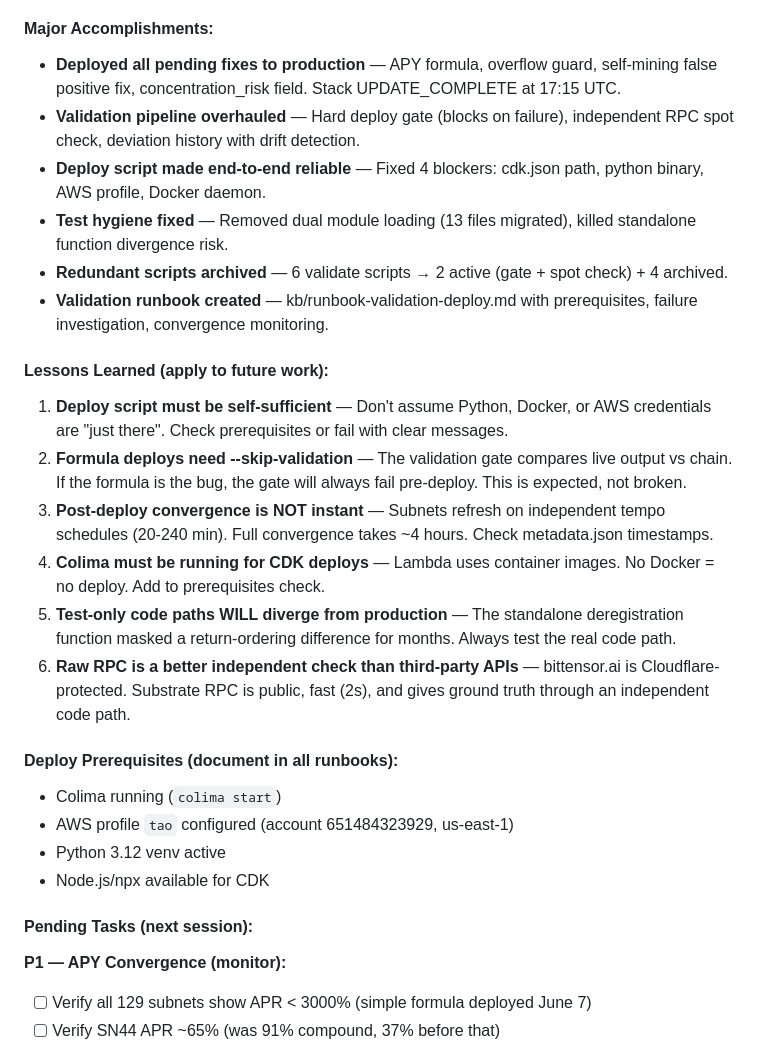
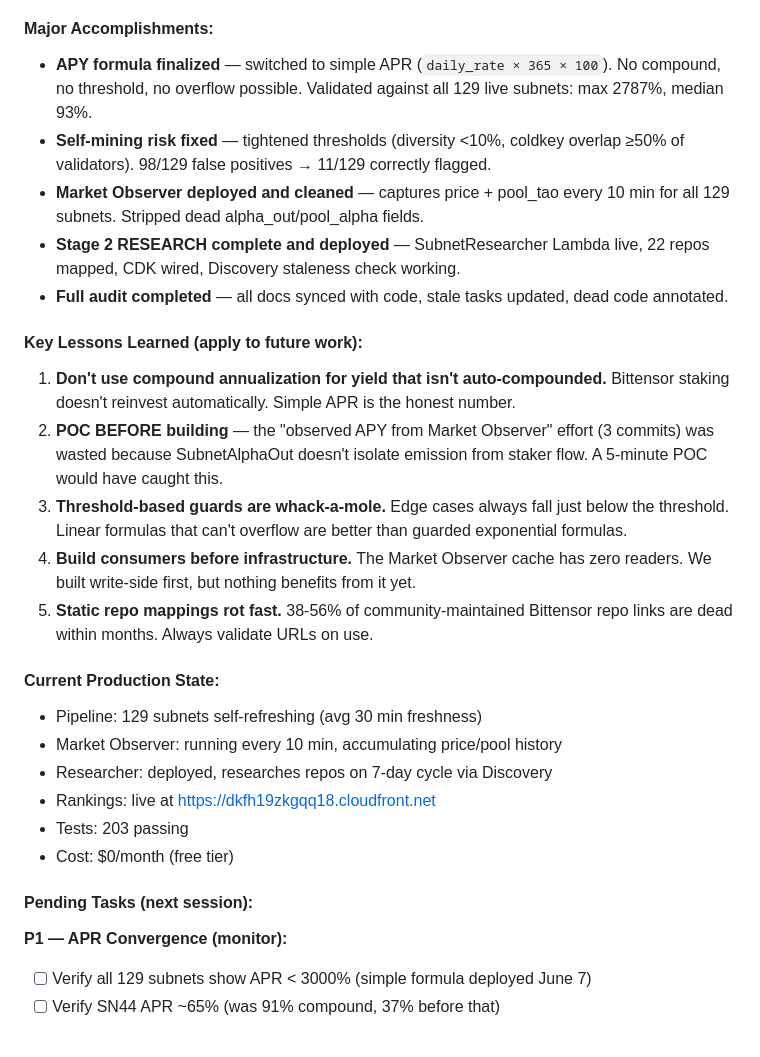
Before and after one commit to yzumbado/tao-mining-intelligence, a Markdown page: .kiro/steering/handoff.md, the part around one of its changes. Rendered like a GitHub page.

Commit message:
docs: Session 2026-06-07 handoff — APY finalized, self-mining fixed, audit complete

```diff
--- a/.kiro/steering/handoff.md
+++ b/.kiro/steering/handoff.md
@@ -222,29 +222,29 @@ lambda/src/
 
 #### Major Accomplishments:
-- **Deployed all pending fixes to production** — APY formula, overflow guard, self-mining false positive fix, concentration_risk field. Stack UPDATE_COMPLETE at 17:15 UTC.
-- **Validation pipeline overhauled** — Hard deploy gate (blocks on failure), independent RPC spot check, deviation history with drift detection.
-- **Deploy script made end-to-end reliable** — Fixed 4 blockers: cdk.json path, python binary, AWS profile, Docker daemon.
-- **Test hygiene fixed** — Removed dual module loading (13 files migrated), killed standalone function divergence risk.
-- **Redundant scripts archived** — 6 validate scripts → 2 active (gate + spot check) + 4 archived.
-- **Validation runbook created** — kb/runbook-validation-deploy.md with prerequisites, failure investigation, convergence monitoring.
+- **APY formula finalized** — switched to simple APR (`daily_rate × 365 × 100`). No compound, no threshold, no overflow possible. Validated against all 129 live subnets: max 2787%, median 93%.
+- **Self-mining risk fixed** — tightened thresholds (diversity <10%, coldkey overlap ≥50% of validators). 98/129 false positives → 11/129 correctly flagged.
+- **Market Observer deployed and cleaned** — captures price + pool_tao every 10 min for all 129 subnets. Stripped dead alpha_out/pool_alpha fields.
+- **Stage 2 RESEARCH complete and deployed** — SubnetResearcher Lambda live, 22 repos mapped, CDK wired, Discovery staleness check working.
+- **Full audit completed** — all docs synced with code, stale tasks updated, dead code annotated.
 
-#### Lessons Learned (apply to future work):
-1. **Deploy script must be self-sufficient** — Don't assume Python, Docker, or AWS credentials are "just there". Check prerequisites or fail with clear messages.
-2. **Formula deploys need --skip-validation** — The validation gate compares live output vs chain. If the formula is the bug, the gate will always fail pre-deploy. This is expected, not broken.
-3. **Post-deploy convergence is NOT instant** — Subnets refresh on independent tempo schedules (20-240 min). Full convergence takes ~4 hours. Check metadata.json timestamps.
-4. **Colima must be running for CDK deploys** — Lambda uses container images. No Docker = no deploy. Add to prerequisites check.
-5. **Test-only code paths WILL diverge from production** — The standalone deregistration function masked a return-ordering difference for months. Always test the real code path.
-6. **Raw RPC is a better independent check than third-party APIs** — bittensor.ai is Cloudflare-protected. Substrate RPC is public, fast (2s), and gives ground truth through an independent code path.
+#### Key Lessons Learned (apply to future work):
+1. **Don't use compound annualization for yield that isn't auto-compounded.** Bittensor staking doesn't reinvest automatically. Simple APR is the honest number.
+2. **POC BEFORE building** — the "observed APY from Market Observer" effort (3 commits) was wasted because SubnetAlphaOut doesn't isolate emission from staker flow. A 5-minute POC would have caught this.
+3. **Threshold-based guards are whack-a-mole.** Edge cases always fall just below the threshold. Linear formulas that can't overflow are better than guarded exponential formulas.
+4. **Build consumers before infrastructure.** The Market Observer cache has zero readers. We built write-side first, but nothing benefits from it yet.
+5. **Static repo mappings rot fast.** 38-56% of community-maintained Bittensor repo links are dead within months. Always validate URLs on use.
 
-#### Deploy Prerequisites (document in all runbooks):
-- Colima running (`colima start`)
-- AWS profile `tao` configured (account 651484323929, us-east-1)
-- Python 3.12 venv active
-- Node.js/npx available for CDK
+#### Current Production State:
+- Pipeline: 129 subnets self-refreshing (avg 30 min freshness)
+- Market Observer: running every 10 min, accumulating price/pool history
+- Researcher: deployed, researches repos on 7-day cycle via Discovery
+- Rankings: live at https://dkfh19zkgqq18.cloudfront.net
+- Tests: 203 passing
+- Cost: $0/month (free tier)
 
 #### Pending Tasks (next session):
 
-**P1 — APY Convergence (monitor):**
+**P1 — APR Convergence (monitor):**
 - [ ] Verify all 129 subnets show APR < 3000% (simple formula deployed June 7)
 - [ ] Verify SN44 APR ~65% (was 91% compound, 37% before that)
 
```
Also changed, not shown: other parts of .kiro/steering/handoff.md (+1 -1 lines).
